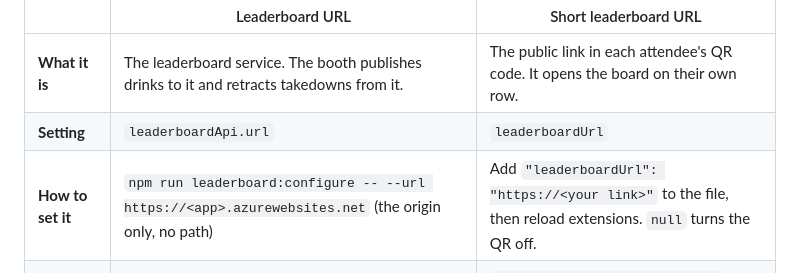
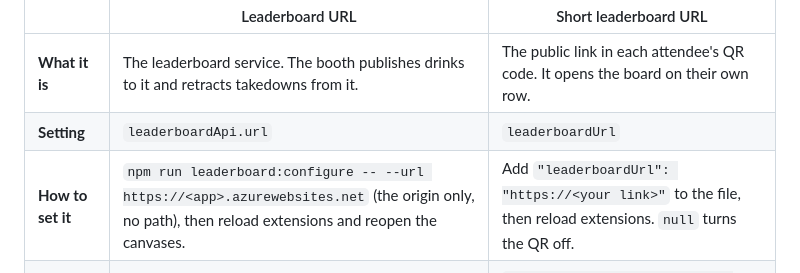
Before and after one commit to ghlearn/commit-and-sip, a Markdown page: README.md, the part around the change. Rendered like a GitHub page.

Commit message:
Clarify leaderboard service setup instructions
Updated instructions for setting the leaderboard service URL and reloading extensions.

Co-authored-by: Copilot Autofix powered by AI <175728472+Copilot@users.noreply.github.com>

```diff
--- a/README.md
+++ b/README.md
@@ -221,7 +221,7 @@ The setup steps and prompts in this README use the event's two leaderboard URLs.
 | --- | --- | --- |
 | **What it is** | The leaderboard service. The booth publishes drinks to it and retracts takedowns from it. | The public link in each attendee's QR code. It opens the board on their own row. |
 | **Setting** | `leaderboardApi.url` | `leaderboardUrl` |
-| **How to set it** | `npm run leaderboard:configure -- --url https://<app>.azurewebsites.net` (the origin only, no path) | Add `"leaderboardUrl": "https://<your link>"` to the file, then reload extensions. `null` turns the QR off. |
+| **How to set it** | `npm run leaderboard:configure -- --url https://<app>.azurewebsites.net` (the origin only, no path), then reload extensions and reopen the canvases. | Add `"leaderboardUrl": "https://<your link>"` to the file, then reload extensions. `null` turns the QR off. |
 | **Current default** | None: a booth without it does not publish. This event's service is `https://commit-and-sip-leaderboard.azurewebsites.net`. | `https://gh.io/commit-and-sip-leader`, from `DEFAULT_LEADERBOARD_URL` in [`domain.mjs`](.github/extensions/commit-and-sip/domain.mjs). |
 
 - **Leaderboard URL.** The service answers at `https://<appName>.azurewebsites.net`, where `appName` is set in [`infra/main.parameters.json`](infra/main.parameters.json) (currently `commit-and-sip-leaderboard`), and the infrastructure deployment reports it as its `url` output. To publish to a different service, rerun `leaderboard:configure` with its URL on each booth, adding `--no-staff-key` on booth-only machines. That changes the URL and keeps the existing keys and `leaderboardUrl`.
```
